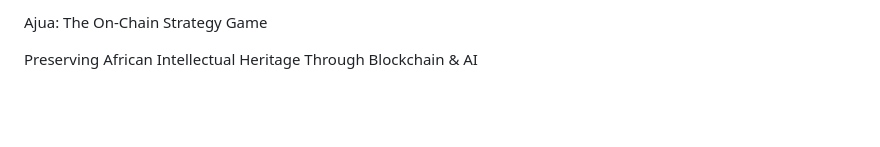
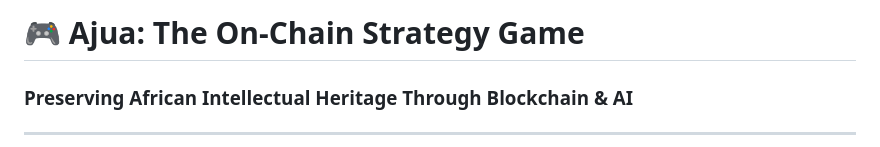
Before and after one commit to RayMune/AjuaGame, a Markdown page: readme.md, the part around one of its changes. Rendered like a GitHub page; blank space fills up the shorter version.

```diff
--- a/readme.md
+++ b/readme.md
@@ -1,4 +1,5 @@
-Ajua: The On-Chain Strategy Game
+# 🎮 Ajua: The On-Chain Strategy Game
+### Preserving African Intellectual Heritage Through Blockchain & AI
 
-Preserving African Intellectual Heritage Through Blockchain & AI
+---
 
```
Also changed, not shown: other parts of readme.md (+127 -122 lines).
